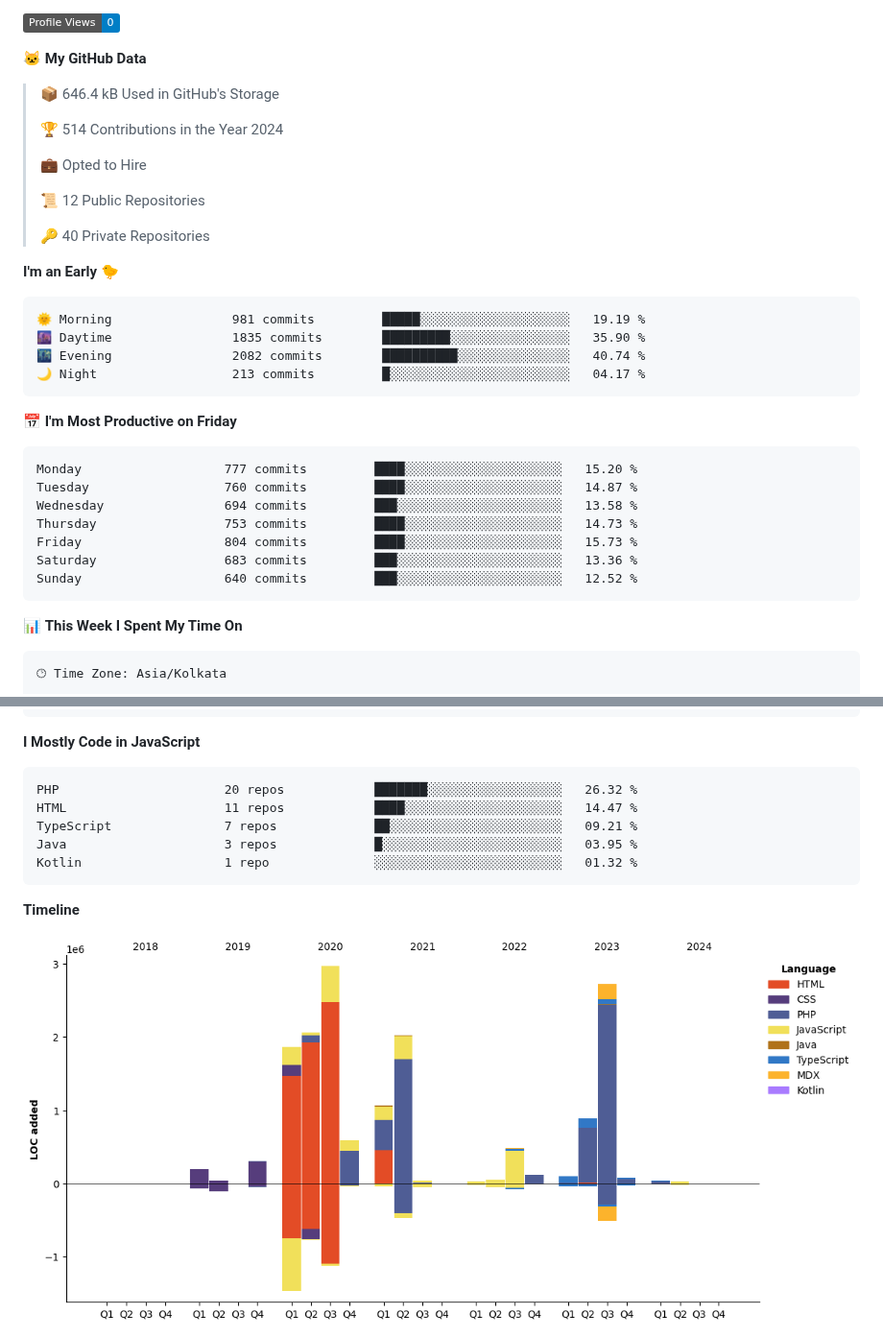
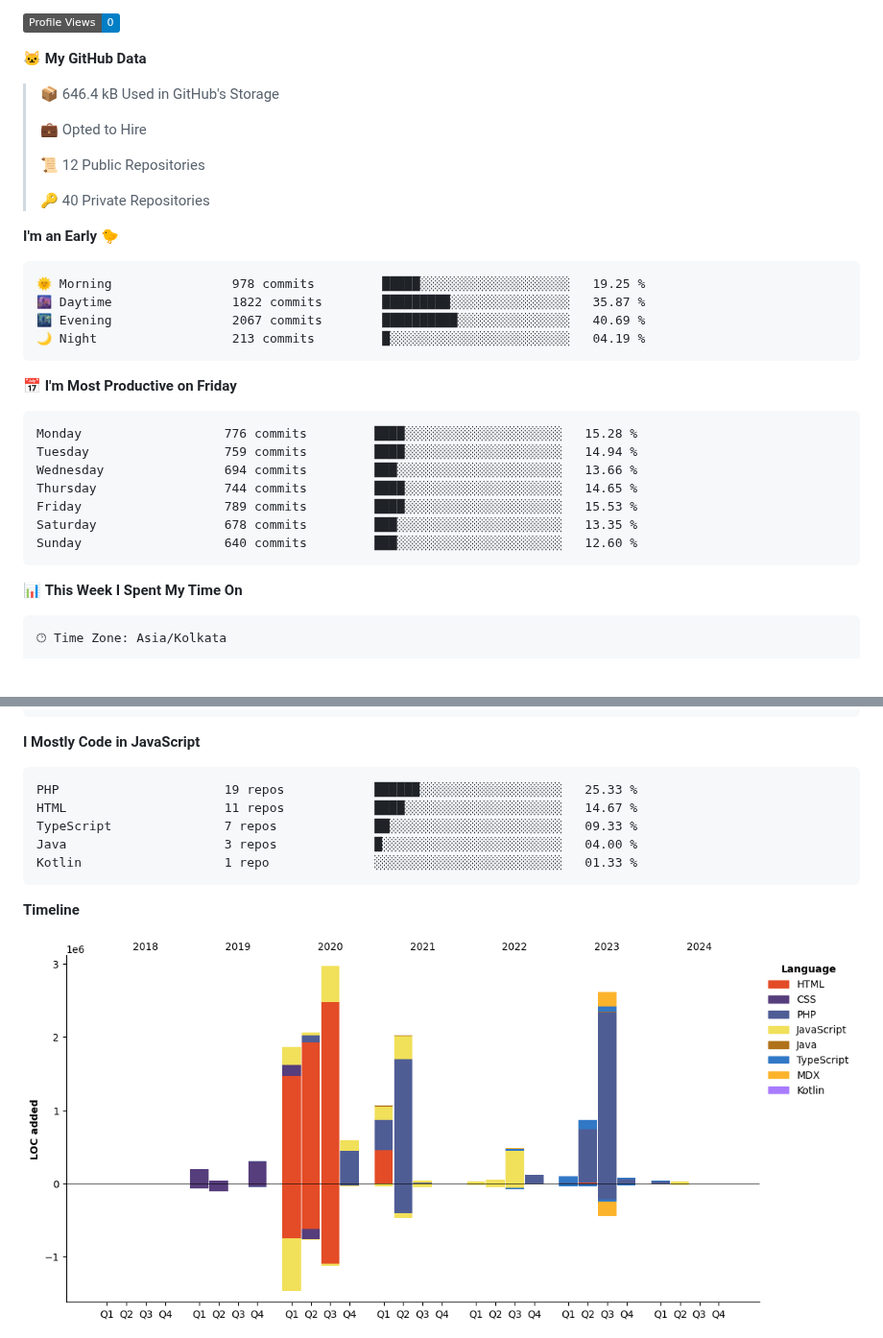
Before and after one commit to krishna-gujjjar/krishna-gujjjar, a Markdown page: README.md, 2 parts joined by grey strips. Shown at 96% size. Rendered like a GitHub page; pictures changed too: assets/bar_graph.png; badges without logos; blank space fills up the shorter version.

Commit message:
Updated with Dev Metrics

````diff
--- a/README.md
+++ b/README.md
@@ -14,8 +16,6 @@
 **🐱 My GitHub Data**
 
 > 📦 646.4 kB Used in GitHub's Storage
- >
-> 🏆 514 Contributions in the Year 2024
  >
 > 💼 Opted to Hire
  >
@@ -26,21 +26,21 @@
 **I'm an Early 🐤**
 
 ```text
-🌞 Morning                981 commits         █████░░░░░░░░░░░░░░░░░░░░   19.19 %
-🌆 Daytime                1835 commits        █████████░░░░░░░░░░░░░░░░   35.90 %
-🌃 Evening                2082 commits        ██████████░░░░░░░░░░░░░░░   40.74 %
-🌙 Night                  213 commits         █░░░░░░░░░░░░░░░░░░░░░░░░   04.17 %
+🌞 Morning                978 commits         █████░░░░░░░░░░░░░░░░░░░░   19.25 %
+🌆 Daytime                1822 commits        █████████░░░░░░░░░░░░░░░░   35.87 %
+🌃 Evening                2067 commits        ██████████░░░░░░░░░░░░░░░   40.69 %
+🌙 Night                  213 commits         █░░░░░░░░░░░░░░░░░░░░░░░░   04.19 %
 ```
 📅 **I'm Most Productive on Friday**
 
 ```text
-Monday                   777 commits         ████░░░░░░░░░░░░░░░░░░░░░   15.20 %
-Tuesday                  760 commits         ████░░░░░░░░░░░░░░░░░░░░░   14.87 %
-Wednesday                694 commits         ███░░░░░░░░░░░░░░░░░░░░░░   13.58 %
-Thursday                 753 commits         ████░░░░░░░░░░░░░░░░░░░░░   14.73 %
-Friday                   804 commits         ████░░░░░░░░░░░░░░░░░░░░░   15.73 %
-Saturday                 683 commits         ███░░░░░░░░░░░░░░░░░░░░░░   13.36 %
-Sunday                   640 commits         ███░░░░░░░░░░░░░░░░░░░░░░   12.52 %
+Monday                   776 commits         ████░░░░░░░░░░░░░░░░░░░░░   15.28 %
+Tuesday                  759 commits         ████░░░░░░░░░░░░░░░░░░░░░   14.94 %
+Wednesday                694 commits         ███░░░░░░░░░░░░░░░░░░░░░░   13.66 %
+Thursday                 744 commits         ████░░░░░░░░░░░░░░░░░░░░░   14.65 %
+Friday                   789 commits         ████░░░░░░░░░░░░░░░░░░░░░   15.53 %
+Saturday                 678 commits         ███░░░░░░░░░░░░░░░░░░░░░░   13.35 %
+Sunday                   640 commits         ███░░░░░░░░░░░░░░░░░░░░░░   12.60 %
 ```
 
 
@@ -75,11 +75,11 @@ Mac                      50 hrs 11 mins      ███████████
 **I Mostly Code in JavaScript**
 
 ```text
-PHP                      20 repos            ███████░░░░░░░░░░░░░░░░░░   26.32 %
-HTML                     11 repos            ████░░░░░░░░░░░░░░░░░░░░░   14.47 %
-TypeScript               7 repos             ██░░░░░░░░░░░░░░░░░░░░░░░   09.21 %
-Java                     3 repos             █░░░░░░░░░░░░░░░░░░░░░░░░   03.95 %
-Kotlin                   1 repo              ░░░░░░░░░░░░░░░░░░░░░░░░░   01.32 %
+PHP                      19 repos            ██████░░░░░░░░░░░░░░░░░░░   25.33 %
+HTML                     11 repos            ████░░░░░░░░░░░░░░░░░░░░░   14.67 %
+TypeScript               7 repos             ██░░░░░░░░░░░░░░░░░░░░░░░   09.33 %
+Java                     3 repos             █░░░░░░░░░░░░░░░░░░░░░░░░   04.00 %
+Kotlin                   1 repo              ░░░░░░░░░░░░░░░░░░░░░░░░░   01.33 %
 ```
 
 
````
Also changed, not shown: other parts of README.md (+3 -1 lines).
